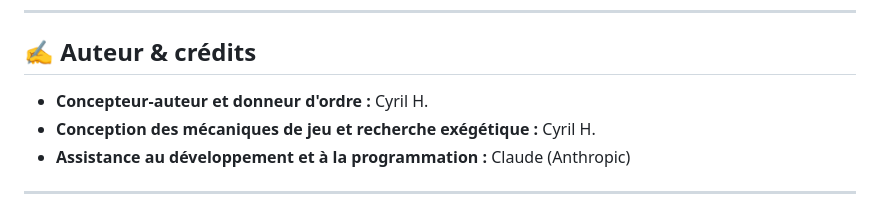
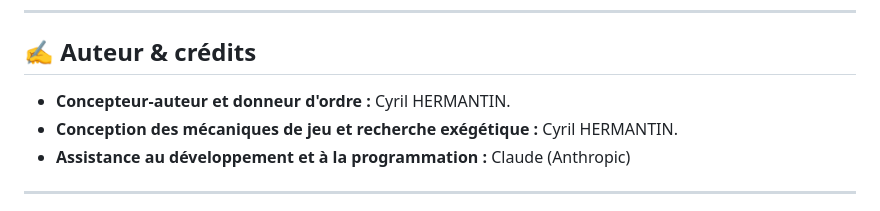
Before and after one commit to cyrilhermantin-create/mur_des_mitsvots, a Markdown page: README.md, the part around the change. Rendered like a GitHub page.

```diff
--- a/README.md
+++ b/README.md
@@ -39,8 +39,8 @@ Les idées originales, le concept du jeu de tri et la sélection des commandemen
 
 ## ✍️ Auteur & crédits
 
-*   **Concepteur-auteur et donneur d'ordre :** Cyril H.
-*   **Conception des mécaniques de jeu et recherche exégétique :** Cyril H.
+*   **Concepteur-auteur et donneur d'ordre :** Cyril HERMANTIN.
+*   **Conception des mécaniques de jeu et recherche exégétique :** Cyril HERMANTIN.
 *   **Assistance au développement et à la programmation :** Claude (Anthropic)
 
 ---
```
